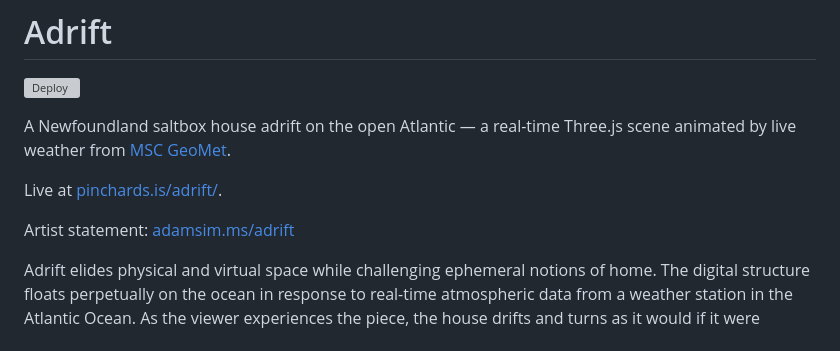
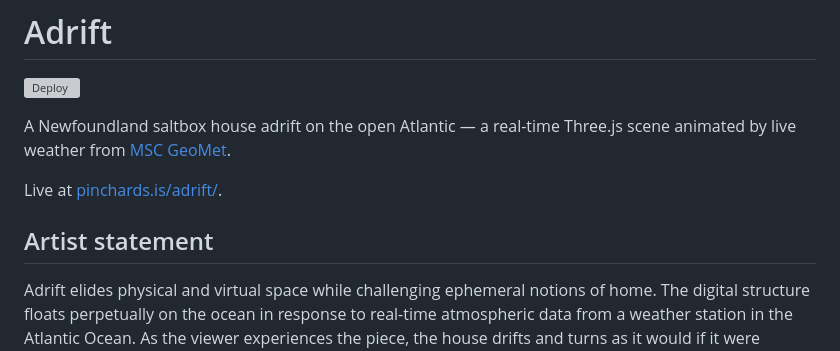
Before and after one commit to adamsimms/adrift, a Markdown page: README.md, the part around the change. Drawn GitHub-style; grey boxes are pictures that could not be loaded.

```diff
--- a/README.md
+++ b/README.md
@@ -6,7 +6,7 @@ A Newfoundland saltbox house adrift on the open Atlantic — a real-time Three.j
 
 Live at [pinchards.is/adrift/](https://www.pinchards.is/adrift/).
 
-Artist statement: [adamsim.ms/adrift](https://adamsim.ms/adrift)
+## Artist statement
 
 Adrift elides physical and virtual space while challenging ephemeral notions of home. The digital structure floats perpetually on the ocean in response to real-time atmospheric data from a weather station in the Atlantic Ocean. As the viewer experiences the piece, the house drifts and turns as it would if it were floating in physical space.
 
```
